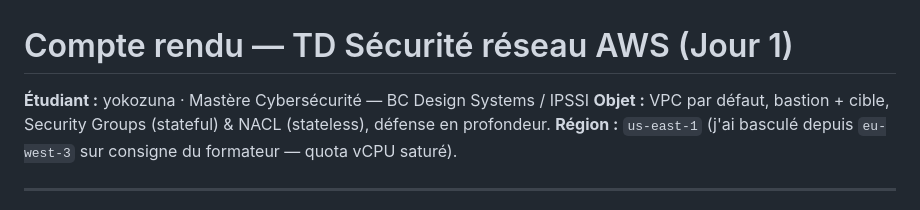
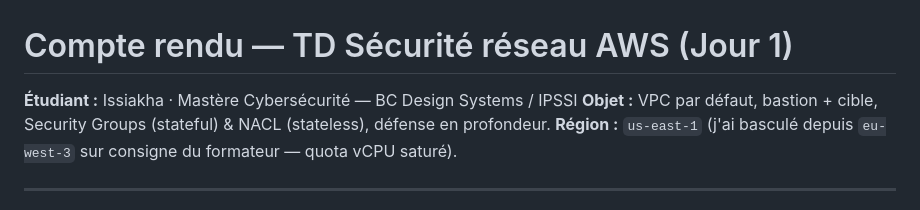
Before and after one commit to yokozuna47/aws-cli-v1, a Markdown page: td-reseau/COMPTE-RENDU-TD-reseau.md, the part around the change. GitHub-like rendering.

Commit message:
Update student name in TD report

```diff
--- a/td-reseau/COMPTE-RENDU-TD-reseau.md
+++ b/td-reseau/COMPTE-RENDU-TD-reseau.md
@@ -1,6 +1,6 @@
 # Compte rendu — TD Sécurité réseau AWS (Jour 1)
 
-**Étudiant :** yokozuna · Mastère Cybersécurité — BC Design Systems / IPSSI
+**Étudiant :** Issiakha · Mastère Cybersécurité — BC Design Systems / IPSSI
 **Objet :** VPC par défaut, bastion + cible, Security Groups (stateful) & NACL (stateless), défense en profondeur.
 **Région :** `us-east-1` (j'ai basculé depuis `eu-west-3` sur consigne du formateur — quota vCPU saturé).
 
```
